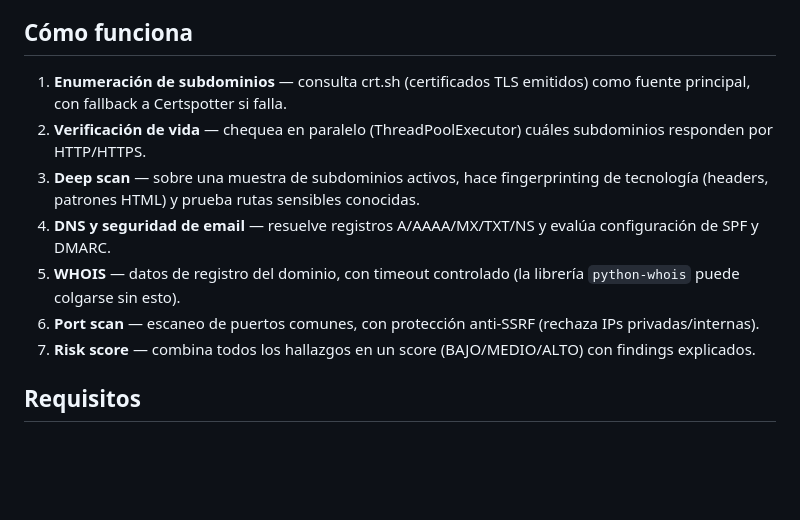
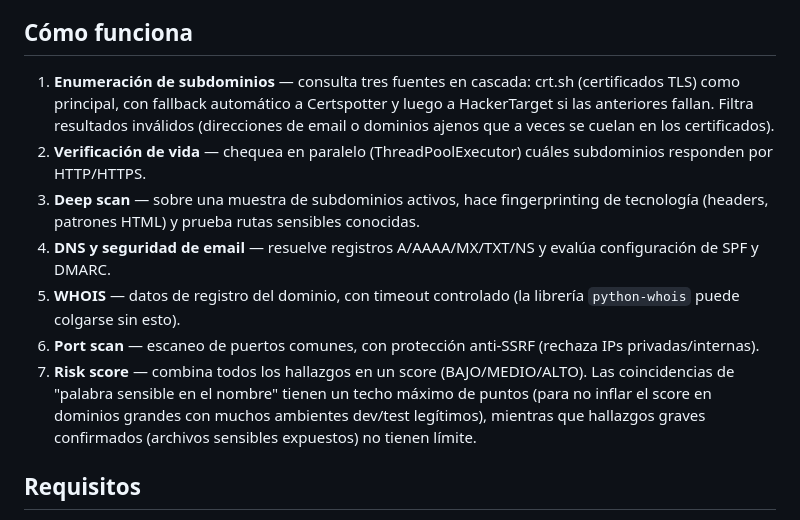
Before and after one commit to FabriRondo/osint-dashboard, a Markdown page: README.md, the part around the change. Rendered like a GitHub page; blank space fills up the shorter version.

Commit message:
Improve subdomain enumeration and risk score details
Updated the subdomain enumeration process to include three cascading sources with automatic fallbacks and added filtering for invalid results. Enhanced the risk score explanation to clarify scoring criteria.

```diff
--- a/README.md
+++ b/README.md
@@ -19,13 +19,13 @@ Automatiza varias tareas de reconocimiento que un analista SOC / pentester junio
 
 ## Cómo funciona
 
-1. **Enumeración de subdominios** — consulta crt.sh (certificados TLS emitidos) como fuente principal, con fallback a Certspotter si falla.
+1. **Enumeración de subdominios** — consulta tres fuentes en cascada: crt.sh (certificados TLS) como principal, con fallback automático a Certspotter y luego a HackerTarget si las anteriores fallan. Filtra resultados inválidos (direcciones de email o dominios ajenos que a veces se cuelan en los certificados).
 2. **Verificación de vida** — chequea en paralelo (ThreadPoolExecutor) cuáles subdominios responden por HTTP/HTTPS.
 3. **Deep scan** — sobre una muestra de subdominios activos, hace fingerprinting de tecnología (headers, patrones HTML) y prueba rutas sensibles conocidas.
 4. **DNS y seguridad de email** — resuelve registros A/AAAA/MX/TXT/NS y evalúa configuración de SPF y DMARC.
 5. **WHOIS** — datos de registro del dominio, con timeout controlado (la librería `python-whois` puede colgarse sin esto).
 6. **Port scan** — escaneo de puertos comunes, con protección anti-SSRF (rechaza IPs privadas/internas).
-7. **Risk score** — combina todos los hallazgos en un score (BAJO/MEDIO/ALTO) con findings explicados.
+7. **Risk score** — combina todos los hallazgos en un score (BAJO/MEDIO/ALTO). Las coincidencias de "palabra sensible en el nombre" tienen un techo máximo de puntos (para no inflar el score en dominios grandes con muchos ambientes dev/test legítimos), mientras que hallazgos graves confirmados (archivos sensibles expuestos) no tienen límite.
 
 ## Requisitos
 
```
